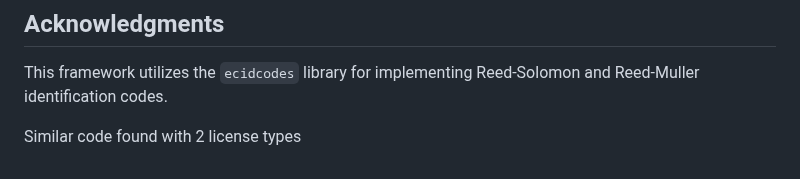
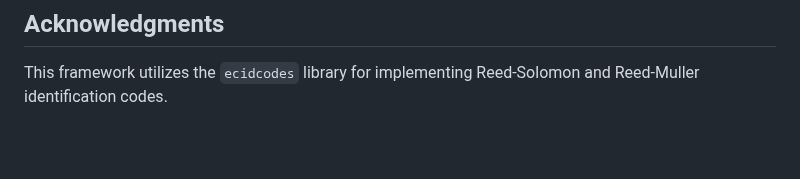
Before and after one commit to niker100/idsys, a Markdown page: README.md, the part around the change. Rendered like a GitHub page; blank space fills up the shorter version.

```diff
--- a/README.md
+++ b/README.md
@@ -212,5 +212,3 @@ This project is licensed under the MIT License - see the LICENSE file for detail
 ## Acknowledgments
 
 This framework utilizes the `ecidcodes` library for implementing Reed-Solomon and Reed-Muller identification codes.
-
-Similar code found with 2 license types
```
